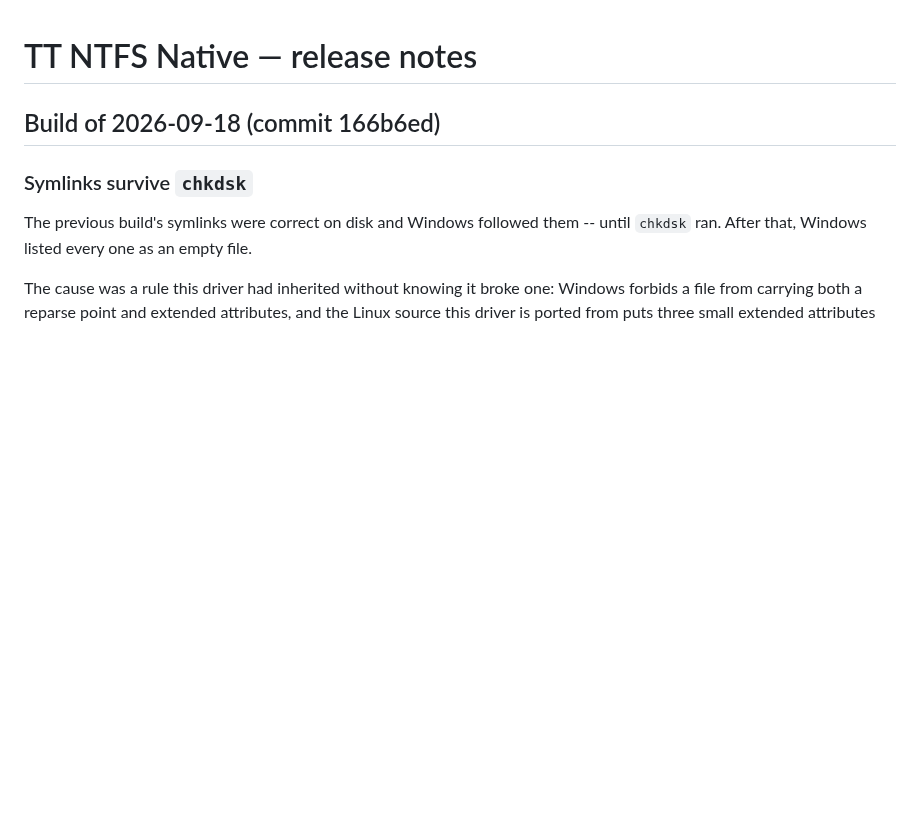
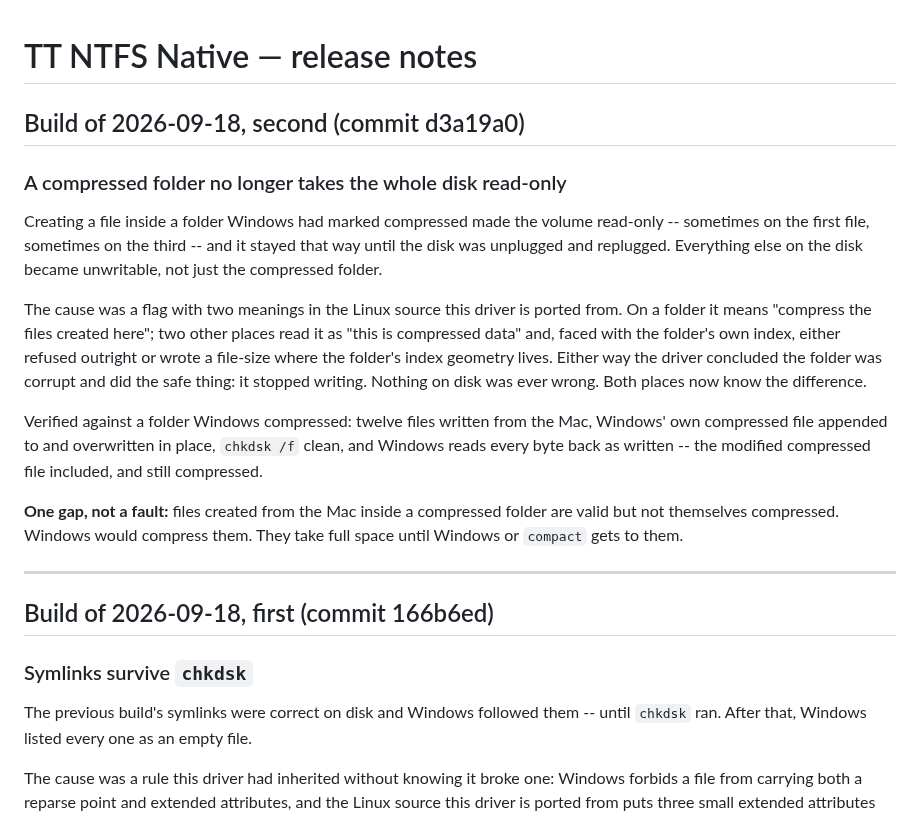
Before and after one commit to dr-kbadawi/ttntfs, a Markdown page: RELEASE-NOTES.md, the part around the change. Rendered like a GitHub page; blank space fills up the shorter version.

Commit message:
docs: release notes for the second 2026-09-18 build
A compressed folder took the whole disk read-only on first or third use; that
is fixed and verified against a folder Windows compressed. States the gap
compact exposed -- files we create there are not compressed -- as a gap, not a
fault.

```diff
--- a/RELEASE-NOTES.md
+++ b/RELEASE-NOTES.md
@@ -1,6 +1,34 @@
 # TT NTFS Native — release notes
 
-## Build of 2026-09-18 (commit 166b6ed)
+## Build of 2026-09-18, second (commit d3a19a0)
+
+### A compressed folder no longer takes the whole disk read-only
+
+Creating a file inside a folder Windows had marked compressed made the volume
+read-only -- sometimes on the first file, sometimes on the third -- and it
+stayed that way until the disk was unplugged and replugged. Everything else on
+the disk became unwritable, not just the compressed folder.
+
+The cause was a flag with two meanings in the Linux source this driver is
+ported from. On a folder it means "compress the files created here"; two
+other places read it as "this is compressed data" and, faced with the folder's
+own index, either refused outright or wrote a file-size where the folder's
+index geometry lives. Either way the driver concluded the folder was corrupt
+and did the safe thing: it stopped writing. Nothing on disk was ever wrong.
+Both places now know the difference.
+
+Verified against a folder Windows compressed: twelve files written from the
+Mac, Windows' own compressed file appended to and overwritten in place,
+`chkdsk /f` clean, and Windows reads every byte back as written -- the
+modified compressed file included, and still compressed.
+
+**One gap, not a fault:** files created from the Mac inside a compressed folder
+are valid but not themselves compressed. Windows would compress them. They
+take full space until Windows or `compact` gets to them.
+
+---
+
+## Build of 2026-09-18, first (commit 166b6ed)
 
 ### Symlinks survive `chkdsk`
 
```
